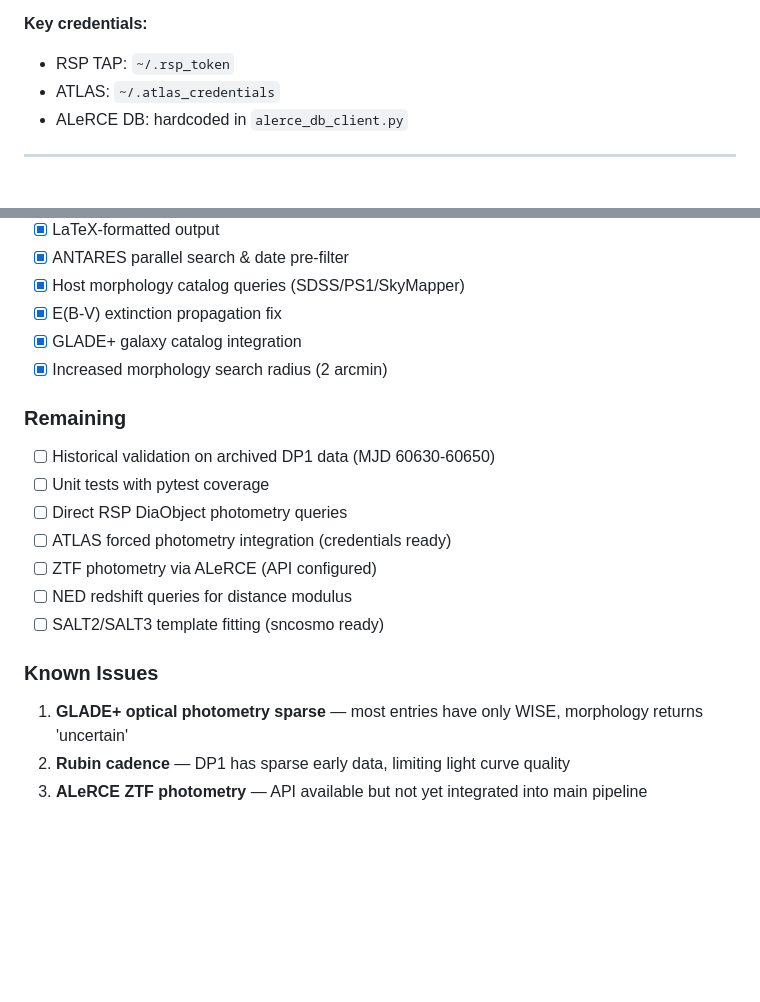
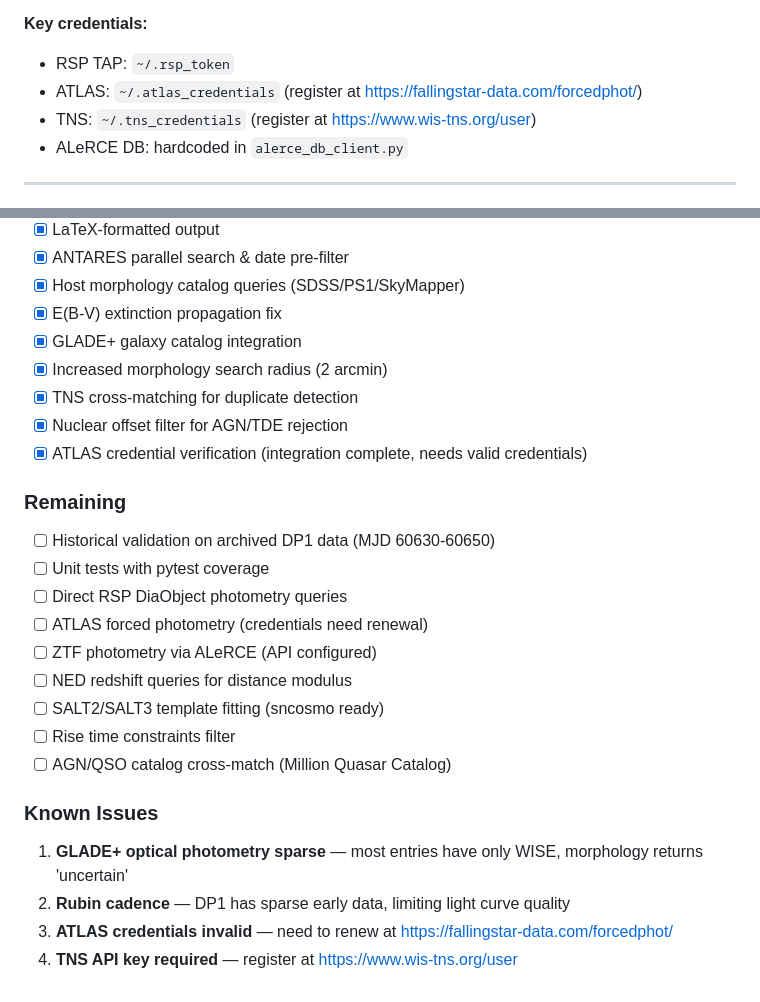
Before and after one commit to akumgill/RubinAlerts, a Markdown page: LAB_NOTEBOOK.md, 2 parts joined by grey strips. Drawn GitHub-style; blank space fills up the shorter version.

```diff
--- a/LAB_NOTEBOOK.md
+++ b/LAB_NOTEBOOK.md
@@ -246,7 +312,8 @@ python run_tonight.py 61101 --min-prob 0.3 --days-back 30
 
 **Key credentials:**
 - RSP TAP: `~/.rsp_token`
-- ATLAS: `~/.atlas_credentials`
+- ATLAS: `~/.atlas_credentials` (register at https://fallingstar-data.com/forcedphot/)
+- TNS: `~/.tns_credentials` (register at https://www.wis-tns.org/user)
 - ALeRCE DB: hardcoded in `alerce_db_client.py`
 
 ---
@@ -264,17 +331,23 @@ python run_tonight.py 61101 --min-prob 0.3 --days-back 30
 - [x] E(B-V) extinction propagation fix
 - [x] GLADE+ galaxy catalog integration
 - [x] Increased morphology search radius (2 arcmin)
+- [x] TNS cross-matching for duplicate detection
+- [x] Nuclear offset filter for AGN/TDE rejection
+- [x] ATLAS credential verification (integration complete, needs valid credentials)
 
 ### Remaining
 - [ ] Historical validation on archived DP1 data (MJD 60630-60650)
 - [ ] Unit tests with pytest coverage
 - [ ] Direct RSP DiaObject photometry queries
-- [ ] ATLAS forced photometry integration (credentials ready)
+- [ ] ATLAS forced photometry (credentials need renewal)
 - [ ] ZTF photometry via ALeRCE (API configured)
 - [ ] NED redshift queries for distance modulus
 - [ ] SALT2/SALT3 template fitting (sncosmo ready)
+- [ ] Rise time constraints filter
+- [ ] AGN/QSO catalog cross-match (Million Quasar Catalog)
 
 ### Known Issues
 1. **GLADE+ optical photometry sparse** — most entries have only WISE, morphology returns 'uncertain'
 2. **Rubin cadence** — DP1 has sparse early data, limiting light curve quality
-3. **ALeRCE ZTF photometry** — API available but not yet integrated into main pipeline
+3. **ATLAS credentials invalid** — need to renew at https://fallingstar-data.com/forcedphot/
+4. **TNS API key required** — register at https://www.wis-tns.org/user
```
Also changed, not shown: other parts of LAB_NOTEBOOK.md (+66 -0 lines).
